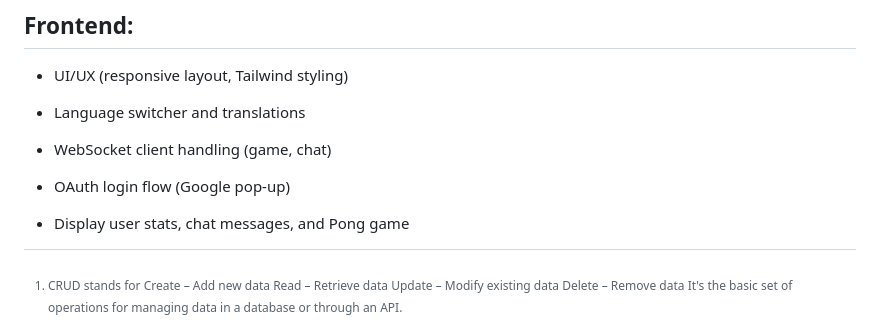
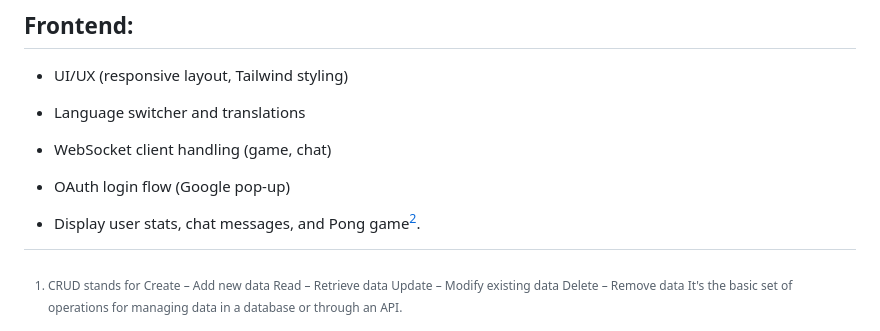
Before and after one commit to ccg-v/ft_transcendence, a Markdown page: docs/00_MODULE_SELECTION _+_MICROSERVICES_BREAKDOWN.md, the part around one of its changes. Drawn GitHub-style.

```diff
--- a/docs/00_MODULE_SELECTION _+_MICROSERVICES_BREAKDOWN.md
+++ b/docs/00_MODULE_SELECTION _+_MICROSERVICES_BREAKDOWN.md
@@ -138,7 +138,7 @@ Tech:
 
 - OAuth login flow (Google pop-up)
 
-- Display user stats, chat messages, and Pong game
+- Display user stats, chat messages, and Pong game[^2].
 
 [^1]: CRUD stands for
   Create – Add new data
```
Also changed, not shown: other parts of docs/00_MODULE_SELECTION _+_MICROSERVICES_BREAKDOWN.md (+3 -0 lines).
